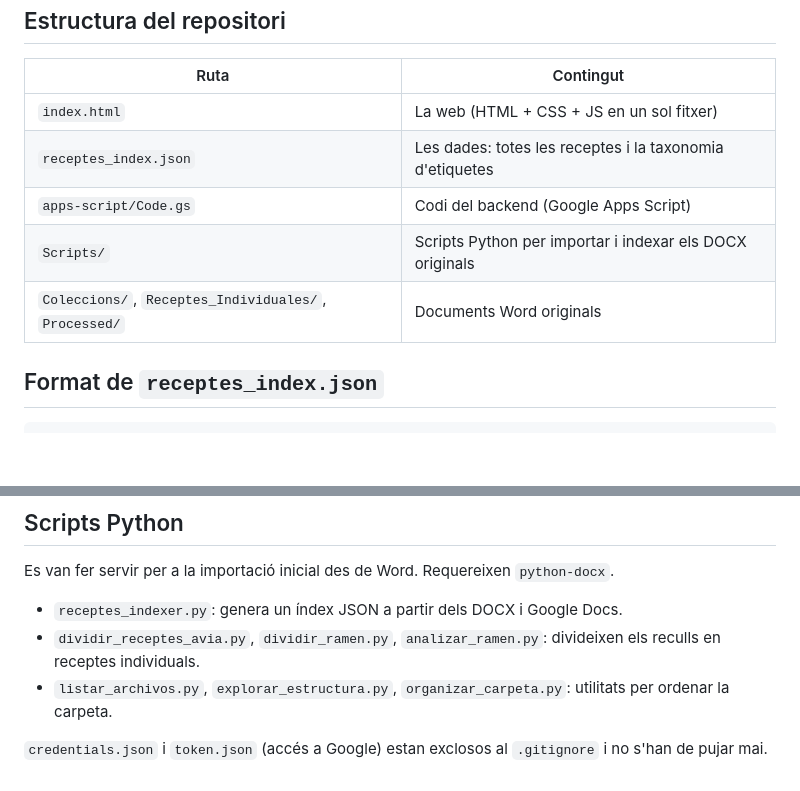
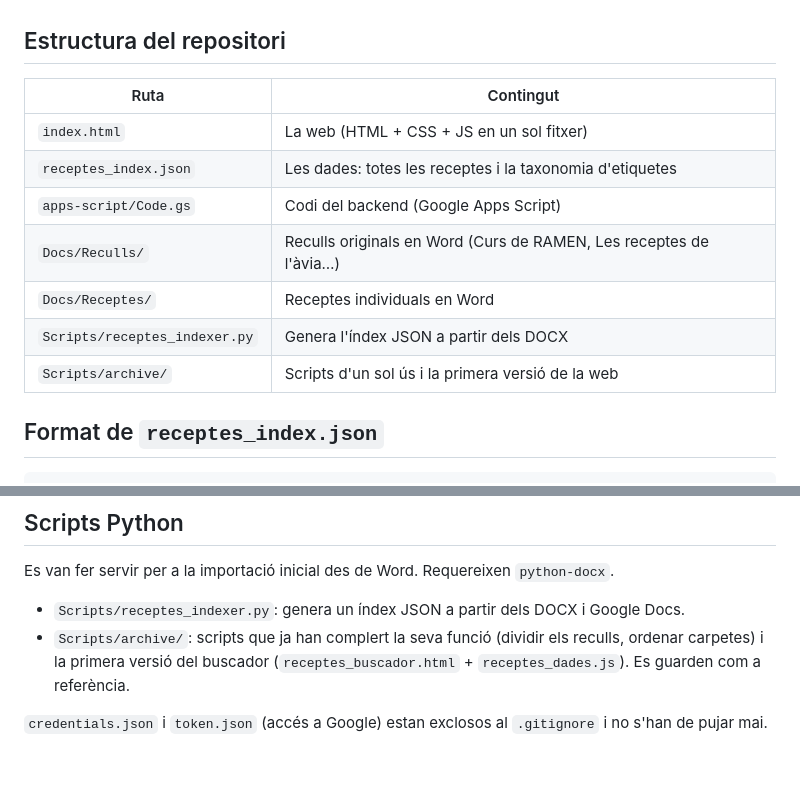
Before and after one commit to miquelpairo/receptes, a Markdown page: Readme.md, 2 parts joined by grey strips. Drawn GitHub-style; blank space fills up the shorter version.

Commit message:
README: actualitzar l'estructura (Docs/, Scripts/archive/)

```diff
--- a/Readme.md
+++ b/Readme.md
@@ -41,8 +41,10 @@ Receptari familiar i personal: una web estàtica (GitHub Pages) amb buscador i f
 | `index.html` | La web (HTML + CSS + JS en un sol fitxer) |
 | `receptes_index.json` | Les dades: totes les receptes i la taxonomia d'etiquetes |
 | `apps-script/Code.gs` | Codi del backend (Google Apps Script) |
-| `Scripts/` | Scripts Python per importar i indexar els DOCX originals |
-| `Coleccions/`, `Receptes_Individuales/`, `Processed/` | Documents Word originals |
+| `Docs/Reculls/` | Reculls originals en Word (Curs de RAMEN, Les receptes de l'àvia…) |
+| `Docs/Receptes/` | Receptes individuals en Word |
+| `Scripts/receptes_indexer.py` | Genera l'índex JSON a partir dels DOCX |
+| `Scripts/archive/` | Scripts d'un sol ús i la primera versió de la web |
 
 ## Format de `receptes_index.json`
 
@@ -107,8 +109,7 @@ Després de canviar el codi cal fer **Implementa → Gestiona implementacions
 
 Es van fer servir per a la importació inicial des de Word. Requereixen `python-docx`.
 
-- `receptes_indexer.py`: genera un índex JSON a partir dels DOCX i Google Docs.
-- `dividir_receptes_avia.py`, `dividir_ramen.py`, `analizar_ramen.py`: divideixen els reculls en receptes individuals.
-- `listar_archivos.py`, `explorar_estructura.py`, `organizar_carpeta.py`: utilitats per ordenar la carpeta.
+- `Scripts/receptes_indexer.py`: genera un índex JSON a partir dels DOCX i Google Docs.
+- `Scripts/archive/`: scripts que ja han complert la seva funció (dividir els reculls, ordenar carpetes) i la primera versió del buscador (`receptes_buscador.html` + `receptes_dades.js`). Es guarden com a referència.
 
 `credentials.json` i `token.json` (accés a Google) estan exclosos al `.gitignore` i no s'han de pujar mai.
```
